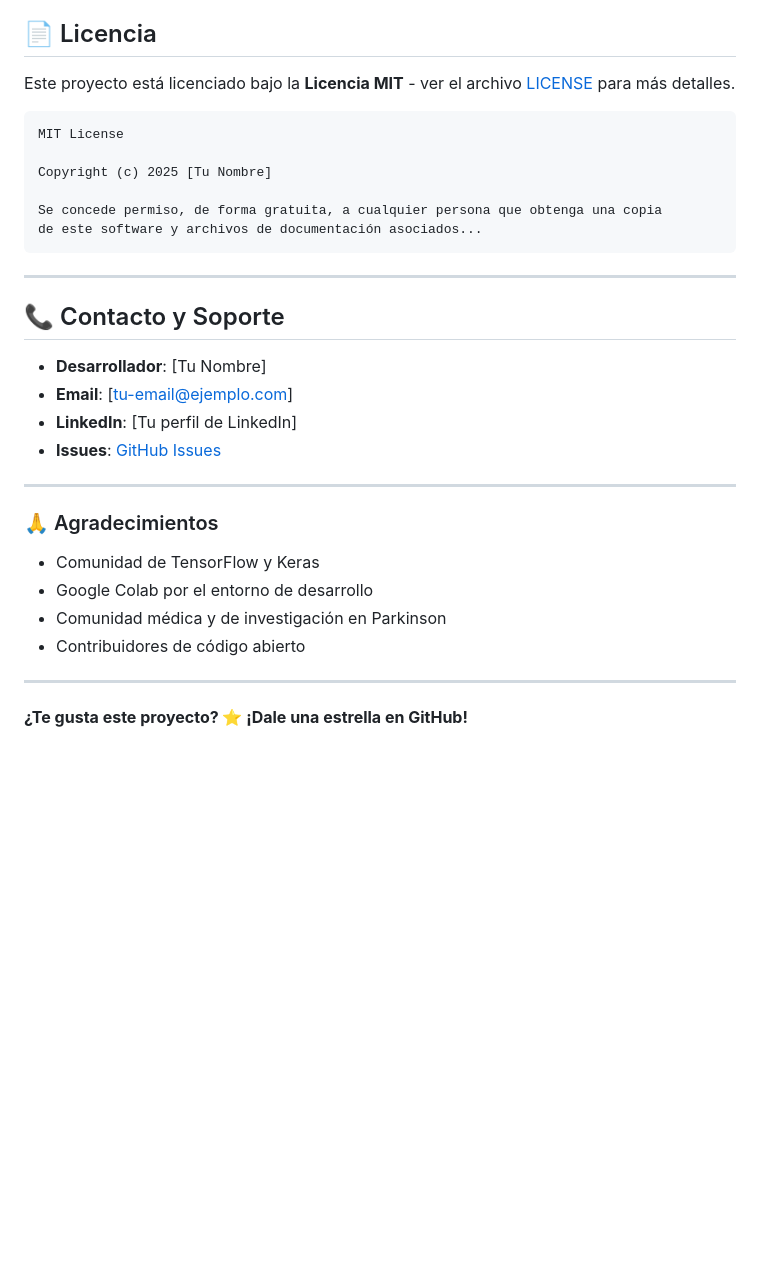
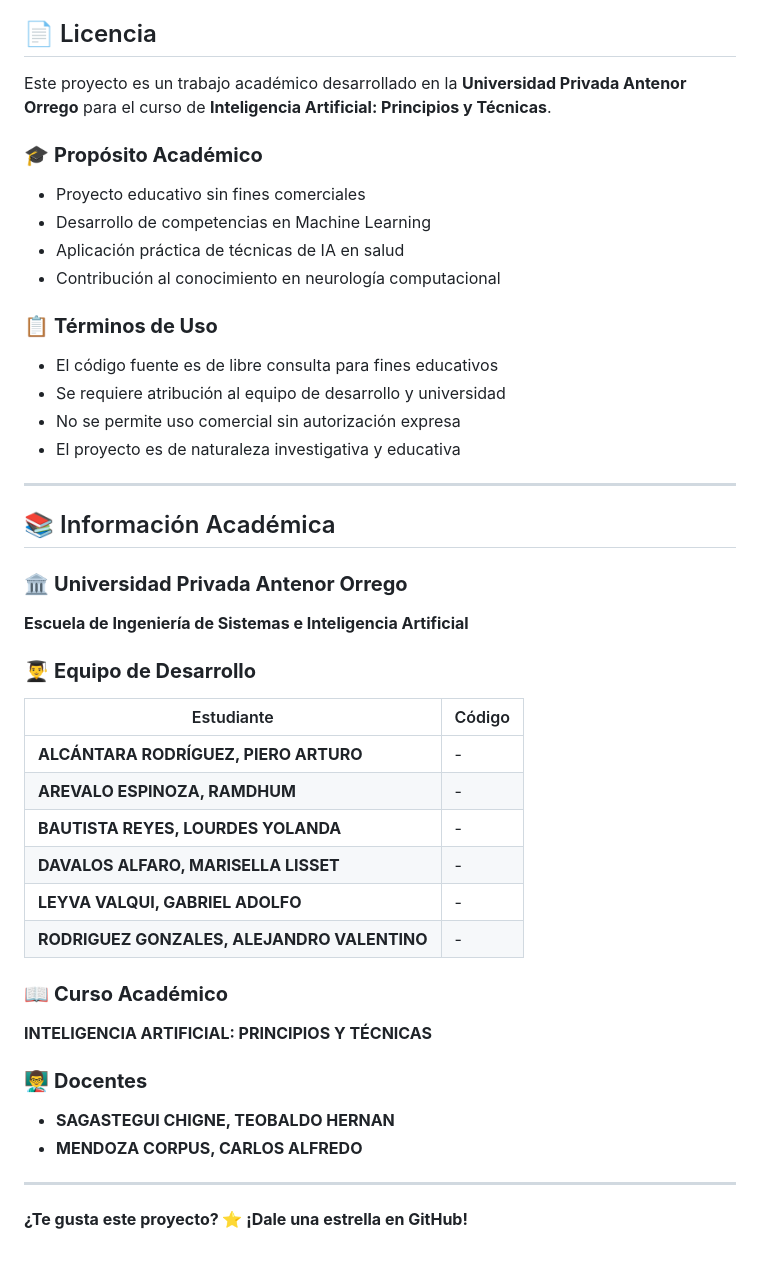
Before and after one commit to picantitoDev/ai, a Markdown page: README.md, the part around the change printed below. GitHub-like rendering; blank space fills up the shorter version.

````diff
--- a/README.md
+++ b/README.md
@@ -335,34 +484,44 @@ Este proyecto tiene fines:
 
 ## 📄 Licencia
 
-Este proyecto está licenciado bajo la **Licencia MIT** - ver el archivo [LICENSE](LICENSE) para más detalles.
+Este proyecto es un trabajo académico desarrollado en la **Universidad Privada Antenor Orrego** para el curso de **Inteligencia Artificial: Principios y Técnicas**.
 
-```
-MIT License
+### 🎓 **Propósito Académico**
+- Proyecto educativo sin fines comerciales
+- Desarrollo de competencias en Machine Learning
+- Aplicación práctica de técnicas de IA en salud
+- Contribución al conocimiento en neurología computacional
 
-Copyright (c) 2025 [Tu Nombre]
-
-Se concede permiso, de forma gratuita, a cualquier persona que obtenga una copia
-de este software y archivos de documentación asociados...
-```
+### 📋 **Términos de Uso**
+- El código fuente es de libre consulta para fines educativos
+- Se requiere atribución al equipo de desarrollo y universidad
+- No se permite uso comercial sin autorización expresa
+- El proyecto es de naturaleza investigativa y educativa
 
 ---
 
-## 📞 Contacto y Soporte
+## 📚 Información Académica
 
-- **Desarrollador**: [Tu Nombre]
-- **Email**: [tu-email@ejemplo.com]
-- **LinkedIn**: [Tu perfil de LinkedIn]
-- **Issues**: [GitHub Issues](https://github.com/tu-usuario/proyecto-parkinson/issues)
+### 🏛️ **Universidad Privada Antenor Orrego**
+**Escuela de Ingeniería de Sistemas e Inteligencia Artificial**
 
----
+### 👨‍🎓 **Equipo de Desarrollo**
 
-### 🙏 Agradecimientos
+| Estudiante | Código |
+|------------|--------|
+| **ALCÁNTARA RODRÍGUEZ, PIERO ARTURO** | - |
+| **AREVALO ESPINOZA, RAMDHUM** | - |
+| **BAUTISTA REYES, LOURDES YOLANDA** | - |
+| **DAVALOS ALFARO, MARISELLA LISSET** | - |
+| **LEYVA VALQUI, GABRIEL ADOLFO** | - |
+| **RODRIGUEZ GONZALES, ALEJANDRO VALENTINO** | - |
 
-- Comunidad de TensorFlow y Keras
-- Google Colab por el entorno de desarrollo
-- Comunidad médica y de investigación en Parkinson
-- Contribuidores de código abierto
+### 📖 **Curso Académico**
+**INTELIGENCIA ARTIFICIAL: PRINCIPIOS Y TÉCNICAS**
+
+### 👨‍🏫 **Docentes**
+- **SAGASTEGUI CHIGNE, TEOBALDO HERNAN**
+- **MENDOZA CORPUS, CARLOS ALFREDO**
 
 ---
 
````
Also changed, not shown: other parts of README.md (+178 -29 lines).
